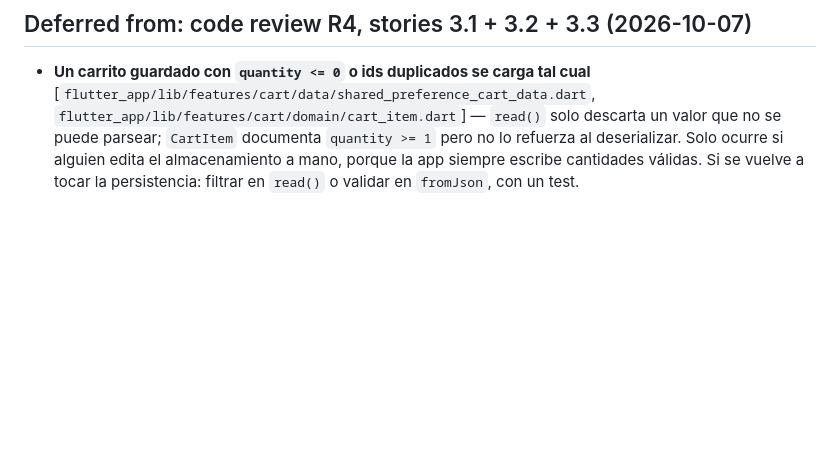
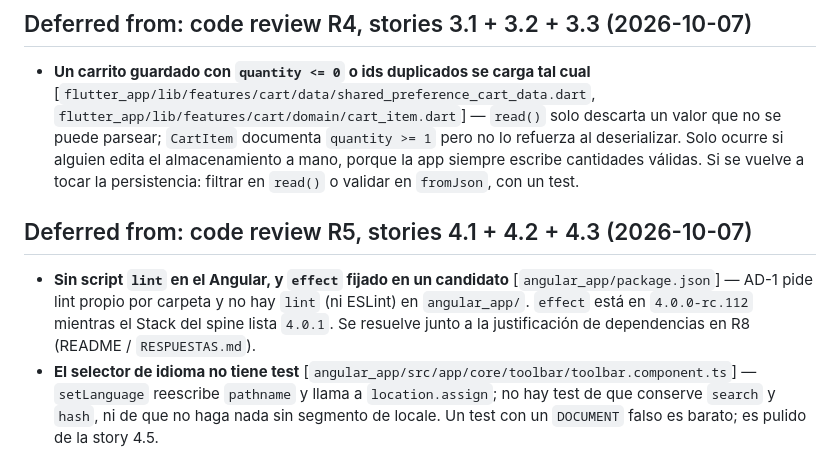
Before and after one commit to LR56c/gmariposa_practice, a Markdown page: _bmad-output/implementation-artifacts/deferred-work.md, the part around the change. Drawn GitHub-style; blank space fills up the shorter version.

Commit message:
docs(docs): record deferred findings from review R5
Co-Authored-By: Claude Sonnet 5.5 <noreply@anthropic.com>

```diff
--- a/_bmad-output/implementation-artifacts/deferred-work.md
+++ b/_bmad-output/implementation-artifacts/deferred-work.md
@@ -20,3 +20,8 @@ Hallazgos de la review por lotes que se dejan para después. Cada lote añade su
 ## Deferred from: code review R4, stories 3.1 + 3.2 + 3.3 (2026-10-07)
 
 - **Un carrito guardado con `quantity <= 0` o ids duplicados se carga tal cual** [`flutter_app/lib/features/cart/data/shared_preference_cart_data.dart`, `flutter_app/lib/features/cart/domain/cart_item.dart`] — `read()` solo descarta un valor que no se puede parsear; `CartItem` documenta `quantity >= 1` pero no lo refuerza al deserializar. Solo ocurre si alguien edita el almacenamiento a mano, porque la app siempre escribe cantidades válidas. Si se vuelve a tocar la persistencia: filtrar en `read()` o validar en `fromJson`, con un test.
+
+## Deferred from: code review R5, stories 4.1 + 4.2 + 4.3 (2026-10-07)
+
+- **Sin script `lint` en el Angular, y `effect` fijado en un candidato** [`angular_app/package.json`] — AD-1 pide lint propio por carpeta y no hay `lint` (ni ESLint) en `angular_app/`. `effect` está en `4.0.0-rc.112` mientras el Stack del spine lista `4.0.1`. Se resuelve junto a la justificación de dependencias en R8 (README / `RESPUESTAS.md`).
+- **El selector de idioma no tiene test** [`angular_app/src/app/core/toolbar/toolbar.component.ts`] — `setLanguage` reescribe `pathname` y llama a `location.assign`; no hay test de que conserve `search` y `hash`, ni de que no haga nada sin segmento de locale. Un test con un `DOCUMENT` falso es barato; es pulido de la story 4.5.
```
